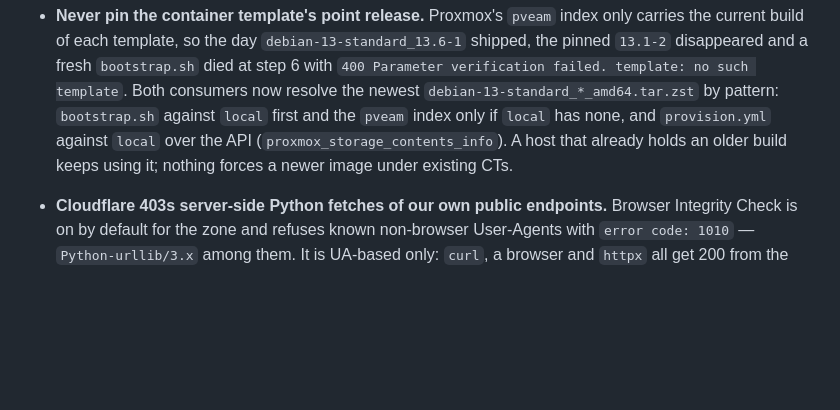
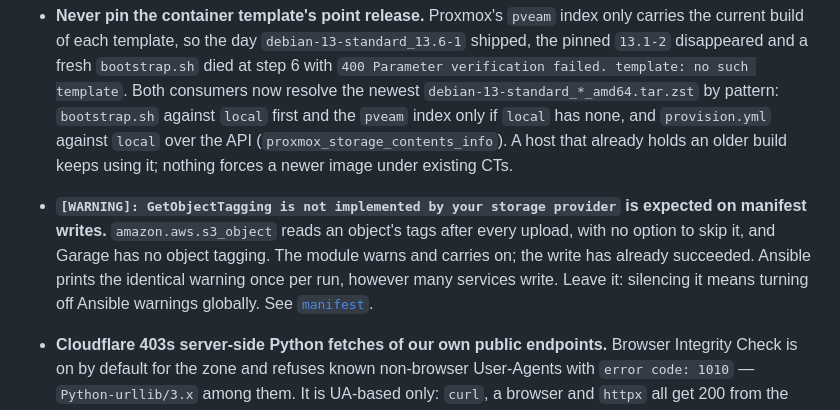
Before and after one commit to Z-Space-Society/zai-ops, a Markdown page: docs/README.md, the part around the change. GitHub-like rendering; blank space fills up the shorter version.

Commit message:
docs(manifest): GetObjectTagging warning is expected against Garage
Co-Authored-By: Claude Opus 5 <noreply@anthropic.com>

```diff
--- a/docs/README.md
+++ b/docs/README.md
@@ -555,6 +555,14 @@ on the remaining service CTs:
   (`proxmox_storage_contents_info`). A host that already holds an older build
   keeps using it; nothing forces a newer image under existing CTs.
 
+- **`[WARNING]: GetObjectTagging is not implemented by your storage provider`
+  is expected on manifest writes.** `amazon.aws.s3_object` reads an object's
+  tags after every upload, with no option to skip it, and Garage has no object
+  tagging. The module warns and carries on; the write has already succeeded.
+  Ansible prints the identical warning once per run, however many services
+  write. Leave it: silencing it means turning off Ansible warnings globally. See
+  [`manifest`](roles/manifest.md).
+
 - **Cloudflare 403s server-side Python fetches of our own public endpoints.**
   Browser Integrity Check is on by default for the zone and refuses known
   non-browser User-Agents with `error code: 1010` — `Python-urllib/3.x` among
```
Also changed, not shown: docs/roles/manifest.md (+4 -0 lines).
